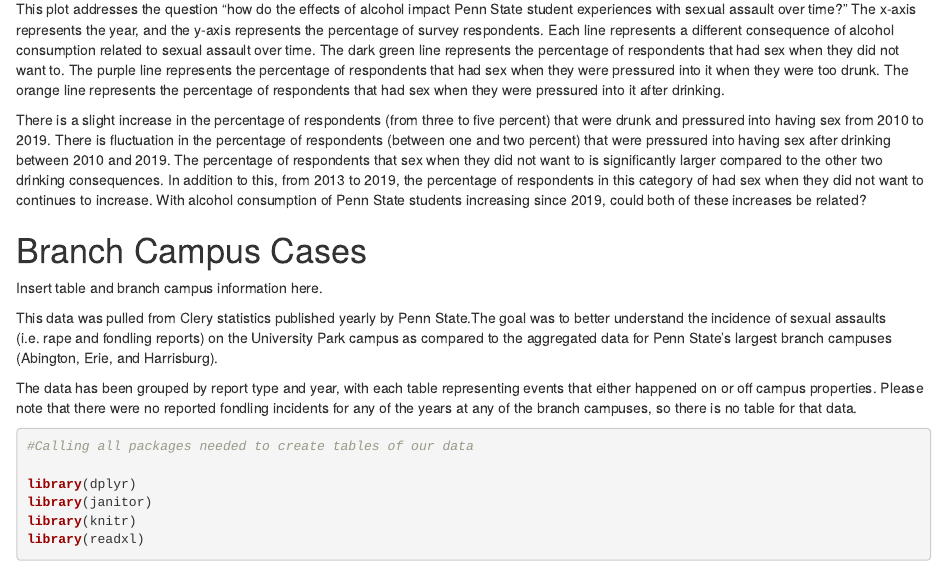
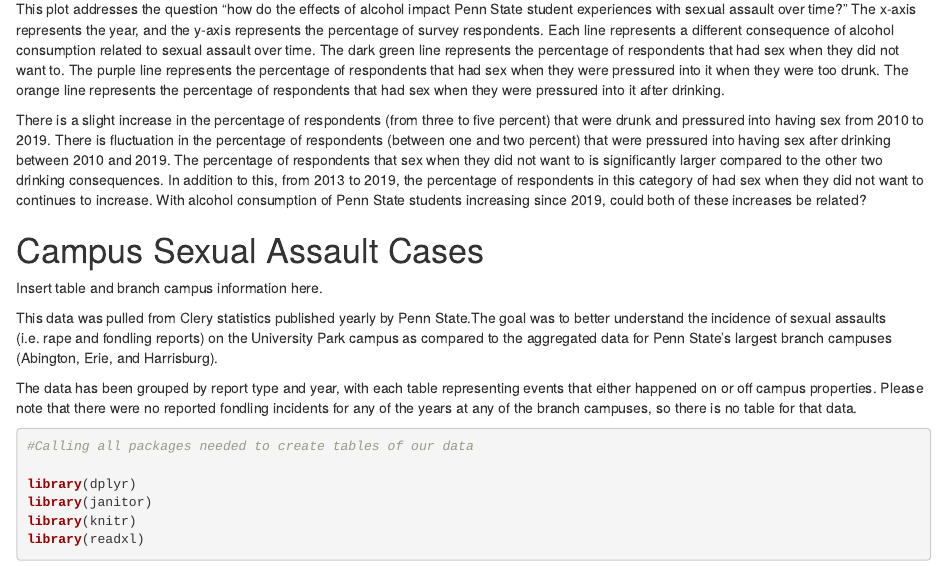
Before and after one commit to Stat184-Hatfield-Fall2022/FP_Sarah_Leigh_Nathanael, an R Markdown document (FP_Sarah_Leigh_Nathanael.Rmd): the page in a window 1100 px wide, from 7770 px down. Rendered offline with R 4.5, knitr and Pandoc, with nearby package versions; some code elsewhere in the file could not run offline.

Commit message:
Update FP_Sarah_Leigh_Nathanael.Rmd

```diff
--- a/FP_Sarah_Leigh_Nathanael.Rmd
+++ b/FP_Sarah_Leigh_Nathanael.Rmd
@@ -210,7 +210,7 @@
 
 There is a slight increase in the percentage of respondents (from three to five percent) that were drunk and pressured into having sex from 2010 to 2019. There is fluctuation in the percentage of respondents (between one and two percent) that were pressured into having sex after drinking between 2010 and 2019. The percentage of respondents that sex when they did not want to is significantly larger compared to the other two drinking consequences. In addition to this, from 2013 to 2019, the percentage of respondents in this category of had sex when they did not want to continues to increase. With alcohol consumption of Penn State students increasing since 2019, could both of these increases be related?
 
-# Branch Campus Cases
+# Campus Sexual Assault Cases
 Insert table and branch campus information here.
 
 This data was pulled from Clery statistics published yearly by Penn State.The goal was to better understand the incidence of sexual assaults (i.e. rape and fondling reports) on the University Park campus as compared to the aggregated data for Penn State's largest branch campuses (Abington, Erie, and Harrisburg).
```
